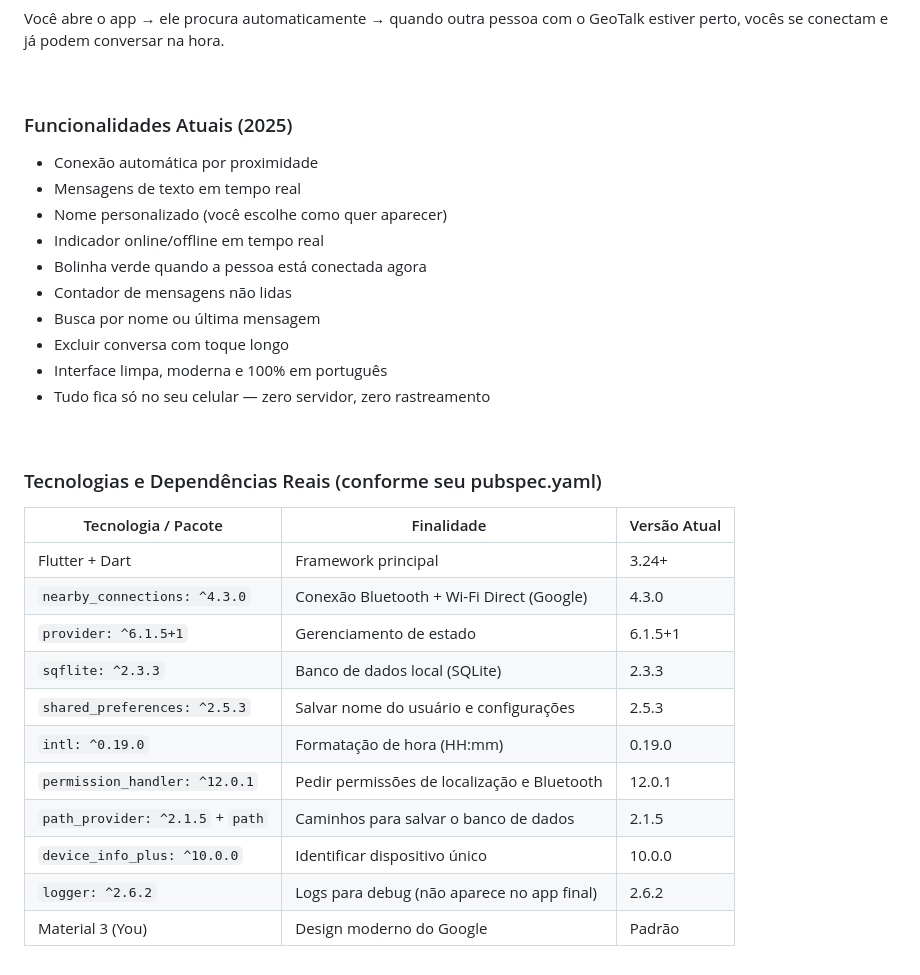
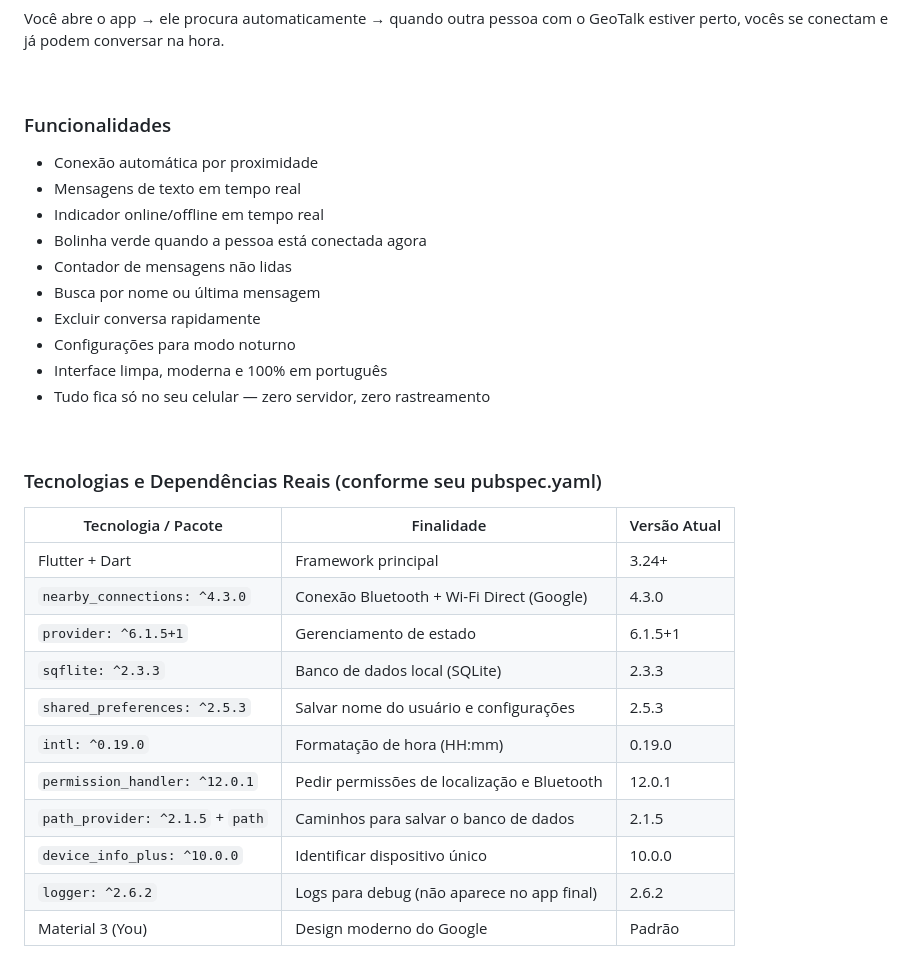
Before and after one commit to DaniellyBenicio/chat_comunicacao_proximidade, a Markdown page: README.md, the part around the change printed below. Rendered like a GitHub page.

```diff
--- a/README.md
+++ b/README.md
@@ -32,16 +32,16 @@ Você abre o app → ele procura automaticamente → quando outra pessoa com o G
 
 <br>
 
-### Funcionalidades Atuais (2025)
+### Funcionalidades
 
 - Conexão automática por proximidade
 - Mensagens de texto em tempo real
-- Nome personalizado (você escolhe como quer aparecer)
 - Indicador online/offline em tempo real
 - Bolinha verde quando a pessoa está conectada agora
 - Contador de mensagens não lidas
 - Busca por nome ou última mensagem
-- Excluir conversa com toque longo
+- Excluir conversa rapidamente
+- Configurações para modo noturno
 - Interface limpa, moderna e 100% em português
 - Tudo fica só no seu celular — zero servidor, zero rastreamento
 
@@ -49,17 +49,17 @@ Você abre o app → ele procura automaticamente → quando outra pessoa com o G
 
 ### Tecnologias e Dependências Reais (conforme seu pubspec.yaml)
 
-| Tecnologia / Pacote              | Finalidade                                      | Versão Atual |
+| Tecnologia / Pacote              | Finalidade                                       | Versão Atual |
 |----------------------------------|--------------------------------------------------|--------------|
-| Flutter + Dart                 | Framework principal                              | 3.24+        |
+| Flutter + Dart                   | Framework principal                              | 3.24+        |
 | `nearby_connections: ^4.3.0`     | Conexão Bluetooth + Wi-Fi Direct (Google)        | 4.3.0        |
-| `provider: ^6.1.5+1`              | Gerenciamento de estado                          | 6.1.5+1      |
+| `provider: ^6.1.5+1`             | Gerenciamento de estado                          | 6.1.5+1      |
 | `sqflite: ^2.3.3`                | Banco de dados local (SQLite)                    | 2.3.3        |
-| `shared_preferences: ^2.5.3`     | Salvar nome do usuário e configurações         | 2.5.3        |
+| `shared_preferences: ^2.5.3`     | Salvar nome do usuário e configurações           | 2.5.3        |
 | `intl: ^0.19.0`                  | Formatação de hora (HH:mm)                       | 0.19.0       |
 | `permission_handler: ^12.0.1`    | Pedir permissões de localização e Bluetooth      | 12.0.1       |
 | `path_provider: ^2.1.5` + `path` | Caminhos para salvar o banco de dados            | 2.1.5        |
-| `device_info_plus: ^10.0.0`      | Identificar dispositivo único                   | 10.0.0       |
+| `device_info_plus: ^10.0.0`      | Identificar dispositivo único                    | 10.0.0       |
 | `logger: ^2.6.2`                 | Logs para debug (não aparece no app final)       | 2.6.2        |
 | Material 3 (You)                 | Design moderno do Google                         | Padrão       |
 
```
Also changed, not shown: other parts of README.md (+11 -6 lines).
